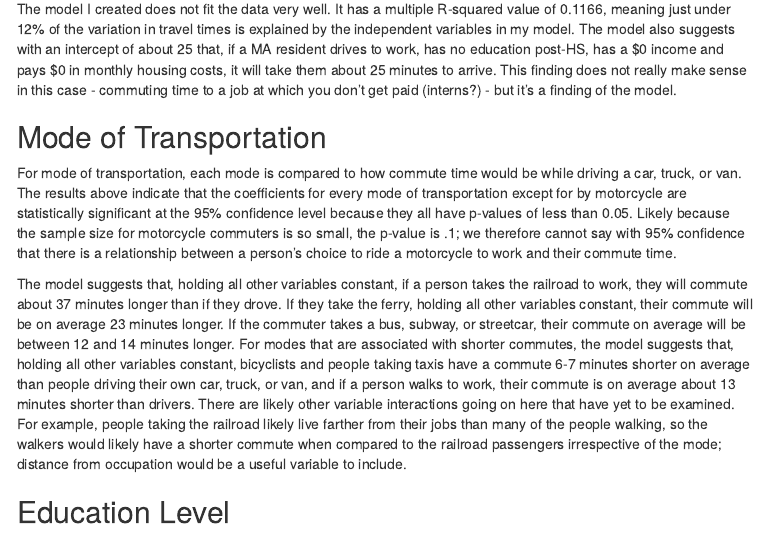
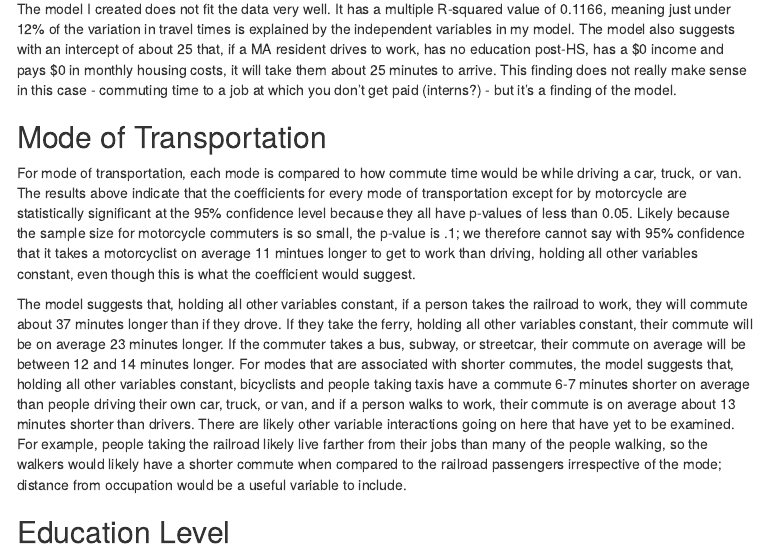
Before and after one commit to SES-5215-F2020/mwillisjackson-quant, an R Markdown document (Assignment4.Rmd): the page in a window 1100 px wide, from 3530 px down. The pictures show the output file Assignment4.html that the author committed with the source, opened offline; menus at the side of the page are left out.

Commit message:
Assignment 4

```diff
--- a/Assignment4.Rmd
+++ b/Assignment4.Rmd
@@ -74,7 +74,7 @@ The model I created does not fit the data very well. It has a multiple R-squared
 
 ## Mode of Transportation
 
-For mode of transportation, each mode is compared to how commute time would be while driving a car, truck, or van. The results above indicate that the coefficients for every mode of transportation except for by motorcycle are statistically significant at the 95% confidence level because they all have p-values of less than 0.05. Likely because the sample size for motorcycle commuters is so small, the p-value is .1; we therefore cannot say with 95% confidence that there is a relationship between a person's choice to ride a motorcycle to work and their commute time.
+For mode of transportation, each mode is compared to how commute time would be while driving a car, truck, or van. The results above indicate that the coefficients for every mode of transportation except for by motorcycle are statistically significant at the 95% confidence level because they all have p-values of less than 0.05. Likely because the sample size for motorcycle commuters is so small, the p-value is .1; we therefore cannot say with 95% confidence that it takes a motorcyclist on average 11 mintues longer to get to work than driving, holding all other variables constant, even though this is what the coefficient would suggest.
 
 The model suggests that, holding all other variables constant, if a person takes the railroad to work, they will commute about 37 minutes longer than if they drove. If they take the ferry, holding all other variables constant, their commute will be on average 23 minutes longer. If the commuter takes a bus, subway, or streetcar, their commute on average will be between 12 and 14 minutes longer. For modes that are associated with shorter commutes, the model suggests that, holding all other variables constant, bicyclists and people taking taxis have a commute 6-7 minutes shorter on average than people driving their own car, truck, or van, and if a person walks to work, their commute is on average about 13 minutes shorter than drivers. There are likely other variable interactions going on here that have yet to be examined. For example, people taking the railroad likely live farther from their jobs than many of the people walking, so the walkers would likely have a shorter commute when compared to the railroad passengers irrespective of the mode; distance from occupation would be a useful variable to include.
 
```
Also changed, not shown: Assignment4.html.
